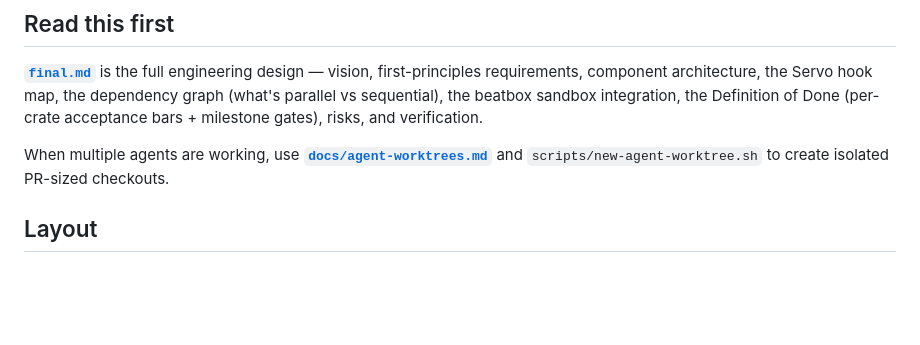
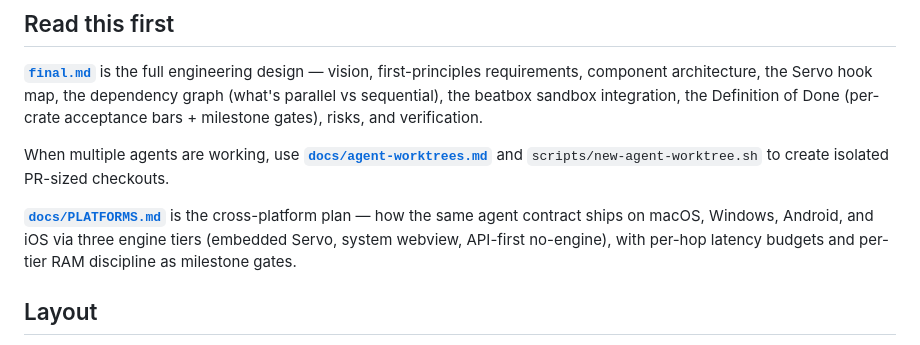
Before and after one commit to jadenfix/tempo, a Markdown page: README.md, the part around the change. Rendered like a GitHub page; blank space fills up the shorter version.

```diff
--- a/README.md
+++ b/README.md
@@ -26,6 +26,8 @@ Android and OpenHarmony use the Unix-domain-socket control plane in app-private
 When multiple agents are working, use **[`docs/agent-worktrees.md`](./docs/agent-worktrees.md)**
 and `scripts/new-agent-worktree.sh` to create isolated PR-sized checkouts.
 
+**[`docs/PLATFORMS.md`](./docs/PLATFORMS.md)** is the cross-platform plan — how the same agent contract ships on macOS, Windows, Android, and iOS via three engine tiers (embedded Servo, system webview, API-first no-engine), with per-hop latency budgets and per-tier RAM discipline as milestone gates.
+
 ## Layout
 
 Cargo workspace under `crates/`. The implementation is split into contract, engine,
```
Also changed, not shown: docs/PLATFORMS.md (added, +124 -0 lines).
